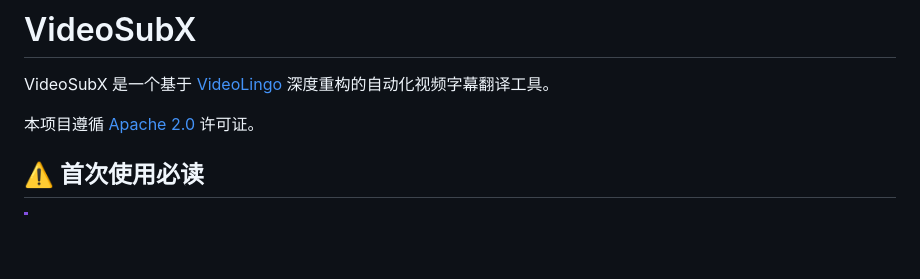
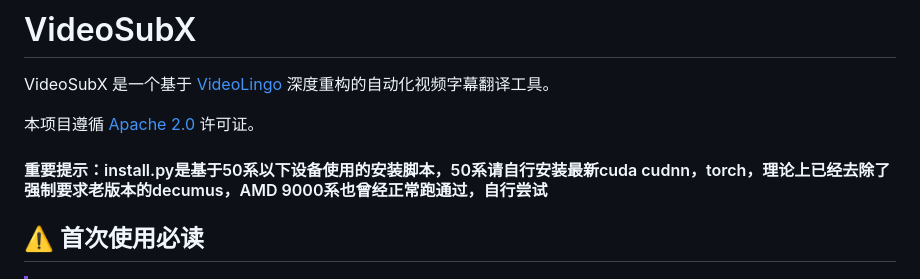
Before and after one commit to assassinliujie/VideoSubX, a Markdown page: README.md, the part around the change. Rendered like a GitHub page; blank space fills up the shorter version.

Commit message:
Update README with installation instructions
Added important installation note for 50 series devices and AMD 9000 series.

```diff
--- a/README.md
+++ b/README.md
@@ -3,7 +3,7 @@
 VideoSubX 是一个基于 [VideoLingo](https://github.com/Huanshere/VideoLingo) 深度重构的自动化视频字幕翻译工具。
 
 本项目遵循 [Apache 2.0](LICENSE) 许可证。
-
+#### 重要提示：install.py是基于50系以下设备使用的安装脚本，50系请自行安装最新cuda cudnn，torch，理论上已经去除了强制要求老版本的decumus，AMD 9000系也曾经正常跑通过，自行尝试
 ## ⚠️ 首次使用必读
 
 > [!IMPORTANT]
```
